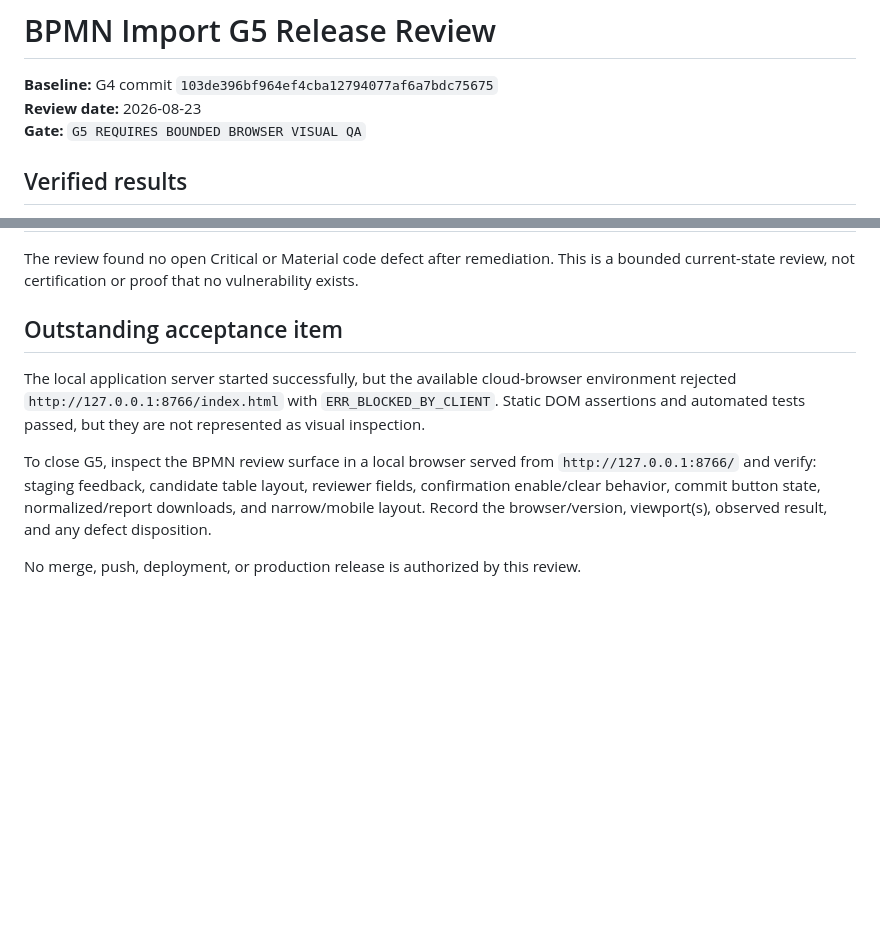
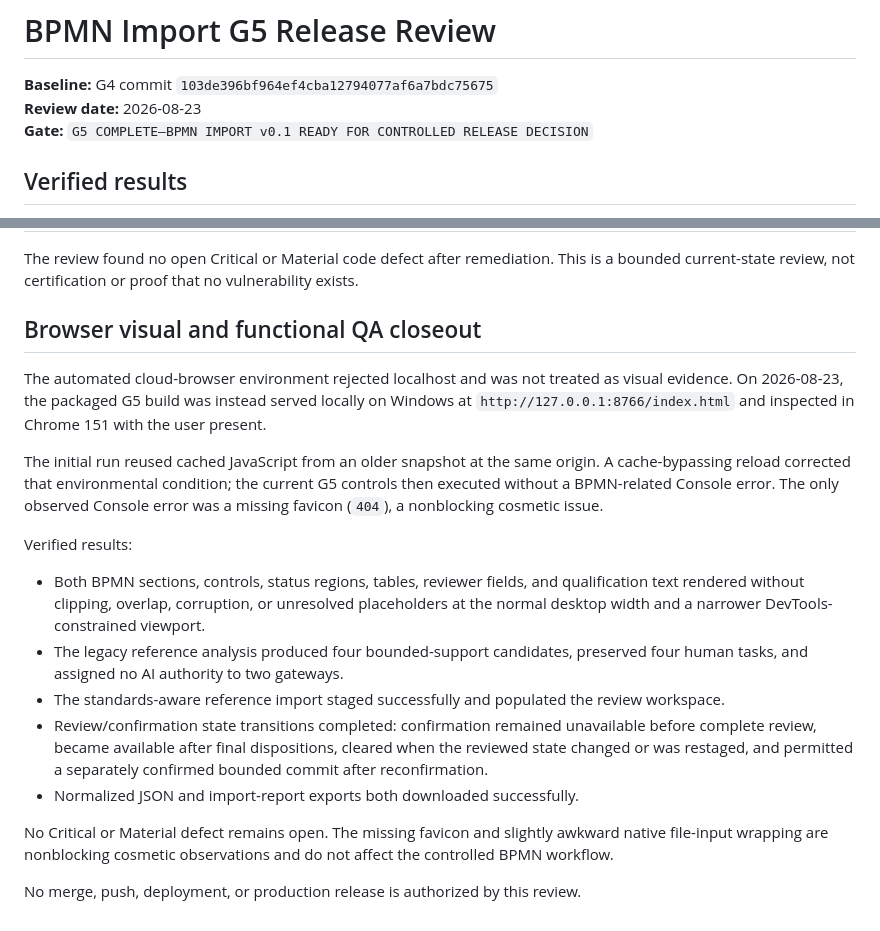
Before and after one commit to davidcjones45/roi-driven-enterprise-architect-mvp, a Markdown page: BPMN_IMPORT_G5_RELEASE_REVIEW.md, 2 parts joined by grey strips. Drawn GitHub-style; blank space fills up the shorter version.

```diff
--- a/BPMN_IMPORT_G5_RELEASE_REVIEW.md
+++ b/BPMN_IMPORT_G5_RELEASE_REVIEW.md
@@ -2,7 +2,7 @@
 
 **Baseline:** G4 commit `103de396bf964ef4cba12794077af6a7bdc75675`
 **Review date:** 2026-08-23
-**Gate:** `G5 REQUIRES BOUNDED BROWSER VISUAL QA`
+**Gate:** `G5 COMPLETE—BPMN IMPORT v0.1 READY FOR CONTROLLED RELEASE DECISION`
 
 ## Verified results
 
@@ -23,10 +23,20 @@
 
 The review found no open Critical or Material code defect after remediation. This is a bounded current-state review, not certification or proof that no vulnerability exists.
 
-## Outstanding acceptance item
+## Browser visual and functional QA closeout
 
-The local application server started successfully, but the available cloud-browser environment rejected `http://127.0.0.1:8766/index.html` with `ERR_BLOCKED_BY_CLIENT`. Static DOM assertions and automated tests passed, but they are not represented as visual inspection.
+The automated cloud-browser environment rejected localhost and was not treated as visual evidence. On 2026-08-23, the packaged G5 build was instead served locally on Windows at `http://127.0.0.1:8766/index.html` and inspected in Chrome 151 with the user present.
 
-To close G5, inspect the BPMN review surface in a local browser served from `http://127.0.0.1:8766/` and verify: staging feedback, candidate table layout, reviewer fields, confirmation enable/clear behavior, commit button state, normalized/report downloads, and narrow/mobile layout. Record the browser/version, viewport(s), observed result, and any defect disposition.
+The initial run reused cached JavaScript from an older snapshot at the same origin. A cache-bypassing reload corrected that environmental condition; the current G5 controls then executed without a BPMN-related Console error. The only observed Console error was a missing favicon (`404`), a nonblocking cosmetic issue.
+
+Verified results:
+
+- Both BPMN sections, controls, status regions, tables, reviewer fields, and qualification text rendered without clipping, overlap, corruption, or unresolved placeholders at the normal desktop width and a narrower DevTools-constrained viewport.
+- The legacy reference analysis produced four bounded-support candidates, preserved four human tasks, and assigned no AI authority to two gateways.
+- The standards-aware reference import staged successfully and populated the review workspace.
+- Review/confirmation state transitions completed: confirmation remained unavailable before complete review, became available after final dispositions, cleared when the reviewed state changed or was restaged, and permitted a separately confirmed bounded commit after reconfirmation.
+- Normalized JSON and import-report exports both downloaded successfully.
+
+No Critical or Material defect remains open. The missing favicon and slightly awkward native file-input wrapping are nonblocking cosmetic observations and do not affect the controlled BPMN workflow.
 
 No merge, push, deployment, or production release is authorized by this review.
```
Also changed, not shown: README.md (+1 -1 lines).
